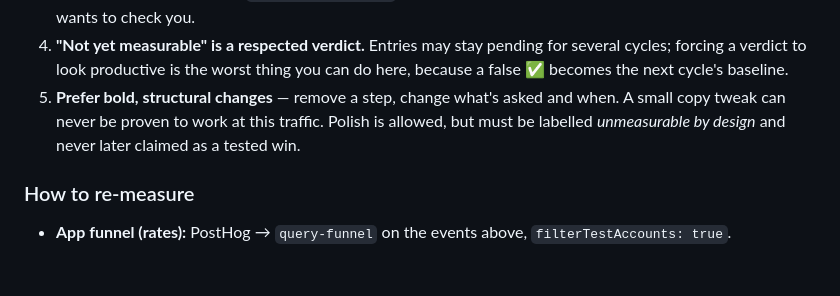
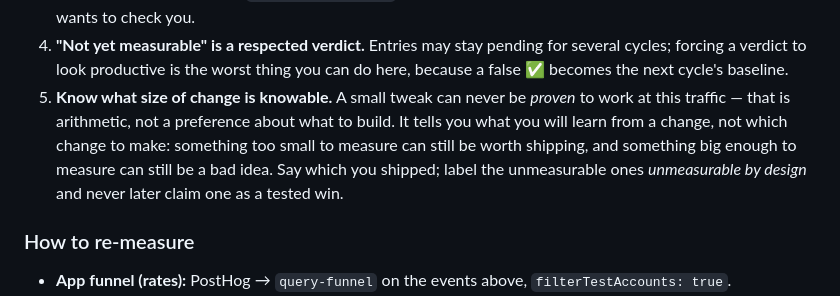
Before and after one commit to partners-dot/crochet-friends, a Markdown page: FUNNEL_CHANGELOG.md, the part around the change. GitHub-like rendering; blank space fills up the shorter version.

Commit message:
docs(changelog): state the measurement arithmetic, not a preferred kind of change
The noise-floor section still told the reader to 'prefer bold, structural changes
— remove a step, change what's asked and when', which is a menu of answers in the
same file that is supposed to supply evidence. The arithmetic is the useful part:
below ~13-20 points nothing is provable at this traffic, which tells you what you
will LEARN from a change, not which change to make.

Co-Authored-By: Claude Opus 4.8 (1M context) <noreply@anthropic.com>

```diff
--- a/FUNNEL_CHANGELOG.md
+++ b/FUNNEL_CHANGELOG.md
@@ -47,9 +47,12 @@ swing as a win using an unreproducible baseline):
 4. **"Not yet measurable" is a respected verdict.** Entries may stay pending for several
    cycles; forcing a verdict to look productive is the worst thing you can do here,
    because a false ✅ becomes the next cycle's baseline.
-5. **Prefer bold, structural changes** — remove a step, change what's asked and when.
-   A small copy tweak can never be proven to work at this traffic. Polish is allowed,
-   but must be labelled *unmeasurable by design* and never later claimed as a tested win.
+5. **Know what size of change is knowable.** A small tweak can never be *proven* to work
+   at this traffic — that is arithmetic, not a preference about what to build. It tells
+   you what you will learn from a change, not which change to make: something too small
+   to measure can still be worth shipping, and something big enough to measure can still
+   be a bad idea. Say which you shipped; label the unmeasurable ones *unmeasurable by
+   design* and never later claim one as a tested win.
 
 ### How to re-measure
 - **App funnel (rates):** PostHog → `query-funnel` on the events above, `filterTestAccounts: true`.
```
